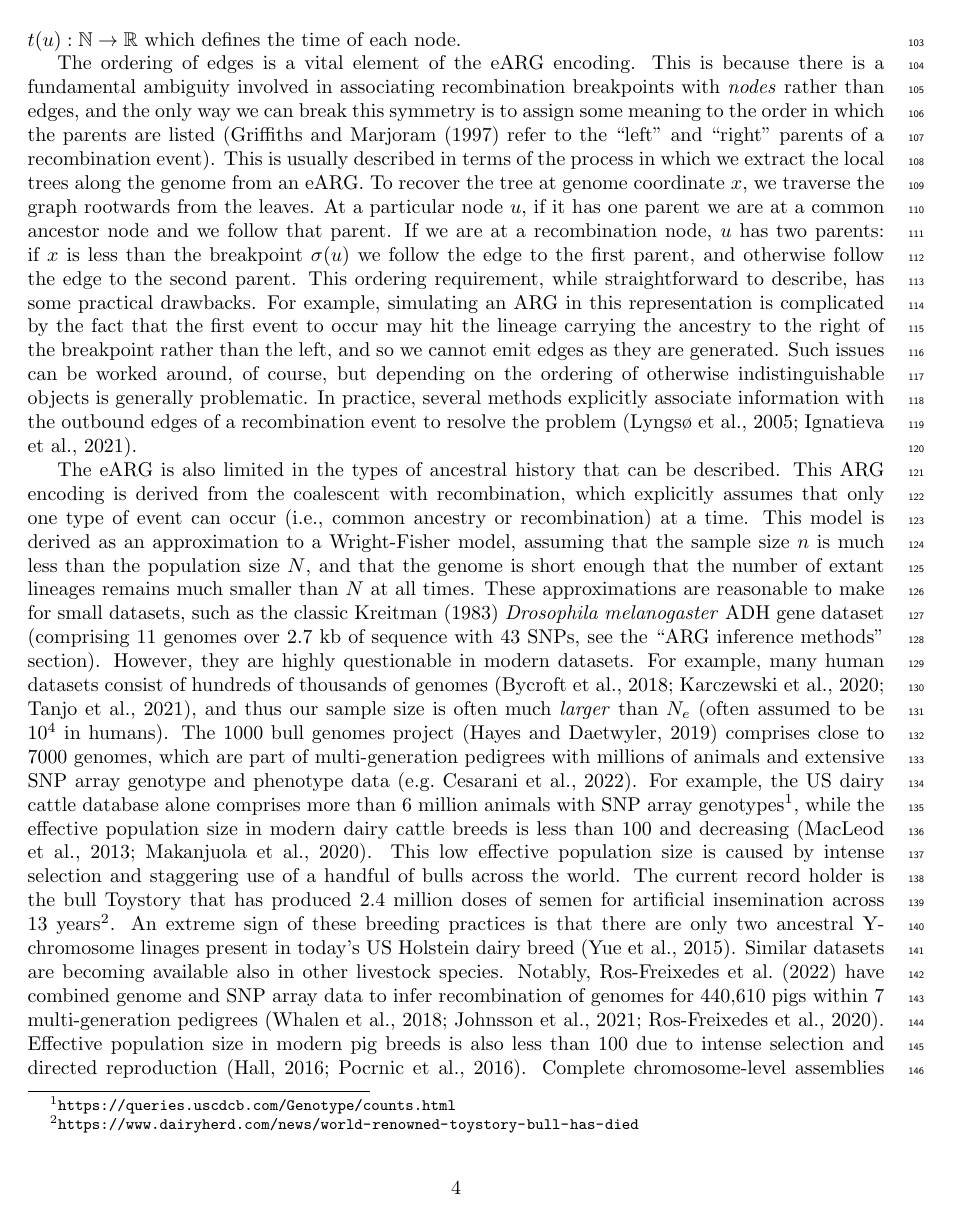
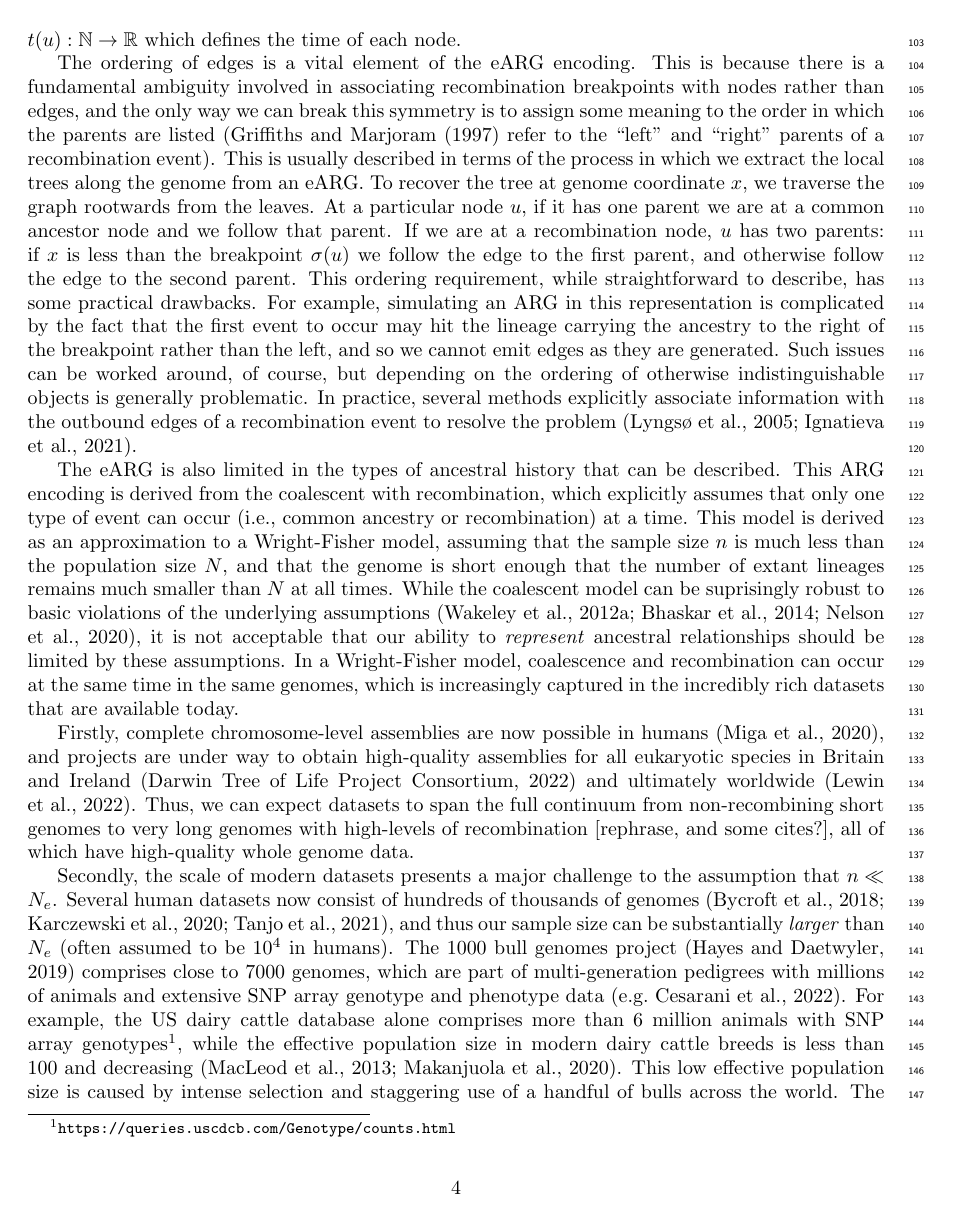
Before and after one commit to tskit-dev/what-is-an-arg-paper, a LaTeX paper (paper.tex): page 4 of 24. Compiled offline with pdfLaTeX.

Commit message:
Light edits on first few sections
more edits

```diff
--- a/paper.tex
+++ b/paper.tex
@@ -430,26 +430,47 @@ time. This model is derived as an approximation to a Wright-Fisher
 model, assuming that the sample size $n$ is much less than the
 population size $N$, and that the genome is short enough
 that the number of extant lineages remains
-much smaller than $N$ at all times. These approximations are
-reasonable to make for small datasets, such as
-the classic \citet{kreitman1983nucleotide} \emph{Drosophila melanogaster}
-ADH gene dataset (comprising 11 genomes over 2.7 kb of sequence with 43 SNPs,
-see the ``\nameref{ARG_inference_methods}'' section). However,
-they are highly questionable in modern datasets. % absurd really
-For example, many
-human datasets consist of hundreds of thousands of
+much smaller than $N$ at all times.
+While the coalescent model can be suprisingly robust to
+basic violations of the underlying assumptions~\citep{
+wakeley2012gene,bhaskar2014distortion,nelson2020accounting},
+it is not acceptable that our ability to \emph{represent}
+ancestral relationships should be limited by these assumptions.
+In a Wright-Fisher model, coalescence and recombination can
+occur at the same time in the same genomes, which is increasingly
+captured in the incredibly rich datasets that are available today.
+
+Firstly, complete chromosome-level assemblies are now possible
+in humans~\citep{miga2020telomere},
+and projects are under way to obtain high-quality assemblies
+for all eukaryotic species in Britain and Ireland~\citep{darwin2022sequence}
+and ultimately worldwide~\citep{lewin2022earth}. Thus, we can
+expect datasets to span the full continuum from non-recombining
+short genomes to very long genomes with high-levels of recombination
+[rephrase, and some cites?],
+all of which have high-quality whole genome data.
+
+Secondly, the scale of modern datasets presents a major challenge
+to the assumption that $n \ll N_e$.
+Several human datasets now consist of hundreds of thousands of
 genomes~\citep{bycroft2018genome,karczewski2020mutational,tanjo2021practical},
-and thus our sample size is often much \emph{larger} than $N_e$
+and thus our sample size can be substantially \emph{larger} than $N_e$
 (often assumed to be $10^4$ in humans).
 The 1000 bull genomes project~\citep{hayes20191000}
 comprises close to 7000 genomes, which are part of multi-generation pedigrees
-with millions of animals and extensive SNP array genotype and phenotype data \citep[e.g.][]{Cesarani2022}. For example,
-the US dairy cattle database alone comprises more than 6 million animals with SNP array genotypes\footnote{\url{https://queries.uscdcb.com/Genotype/counts.html}},
-while the effective population size in modern dairy cattle breeds is less than 100 and decreasing~\citep{MacLeod2013,Makanjuola2020}.
+with millions of animals and extensive SNP array genotype and phenotype
+data \citep[e.g.][]{Cesarani2022}.
+For example,
+the US dairy cattle database alone comprises more than 6 million
+animals with SNP array
+genotypes\footnote{\url{https://queries.uscdcb.com/Genotype/counts.html}},
+while the effective population size in modern dairy cattle breeds is
+less than 100 and decreasing~\citep{MacLeod2013,Makanjuola2020}.
 This low effective population size is caused by intense selection and
 staggering use of a handful of bulls across the world. The current record
 holder is the bull Toystory that has produced 2.4 million doses of semen
-for artificial insemination across 13 years\footnote{\url{https://www.dairyherd.com/news/world-renowned-toystory-bull-has-died}}.
+for artificial insemination across
+13 years\footnote{\url{https://www.dairyherd.com/news/world-renowned-toystory-bull-has-died}}.
 An extreme sign of these breeding practices is that there are only two ancestral
 Y-chromosome linages present in today's US Holstein dairy breed~\citep{Yue2015}.
 Similar datasets are becoming available also in other livestock species.
@@ -458,4 +479,3 @@ and SNP array data to infer recombination of genomes for 440,610 pigs within
 7 multi-generation pedigrees~\citep{whalen2018,Johnsson2021,Ros-Freixedes2020}.
 Effective population size in modern pig breeds is also less than 100 due to
 intense selection and directed reproduction \citep{Hall2016,Porcnic2016}.
-Complete chromosome-level assemblies are now possible
```
Also changed, not shown: paper.tex (40 more changed lines).
